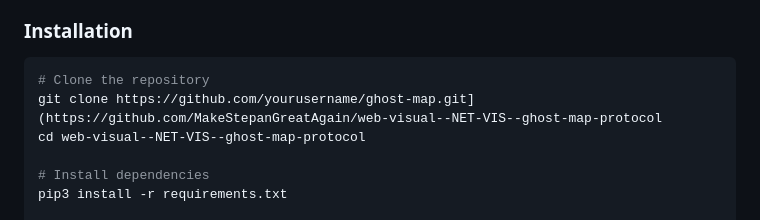
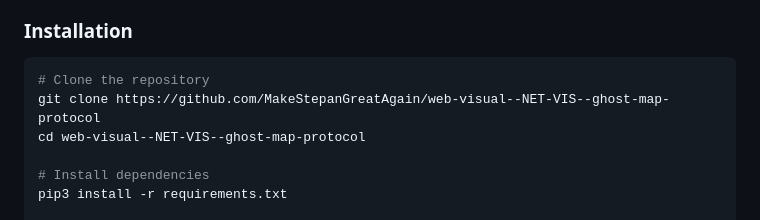
Before and after one commit to MakeStepanGreatAgain/web-visual--NET-VIS--ghost-map-protocol, a Markdown page: README.md, the part around the change. Rendered like a GitHub page.

````diff
--- a/README.md
+++ b/README.md
@@ -46,7 +46,7 @@
 
 ```bash
 # Clone the repository
-git clone https://github.com/yourusername/ghost-map.git](https://github.com/MakeStepanGreatAgain/web-visual--NET-VIS--ghost-map-protocol
+git clone https://github.com/MakeStepanGreatAgain/web-visual--NET-VIS--ghost-map-protocol
 cd web-visual--NET-VIS--ghost-map-protocol
 
 # Install dependencies
````
